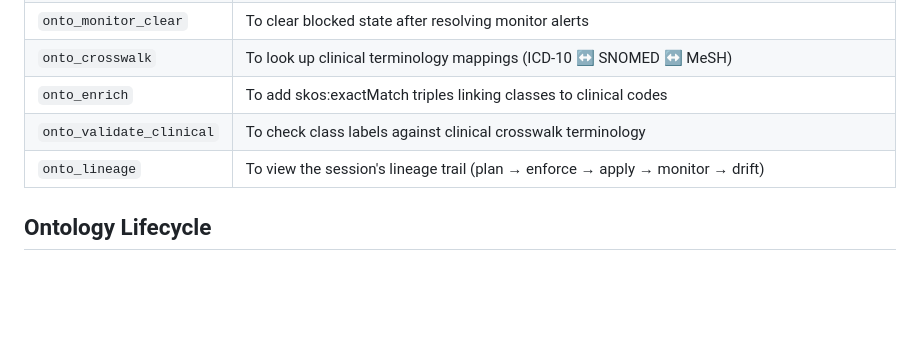
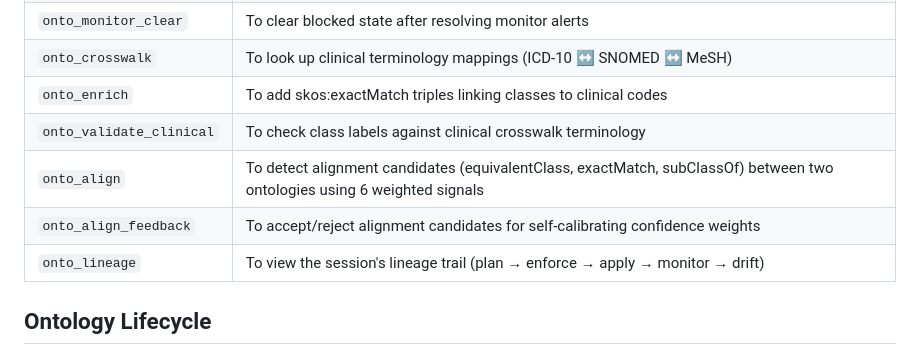
Before and after one commit to fabio-rovai/open-ontologies, a Markdown page: CLAUDE.md, the part around the change. Rendered like a GitHub page; blank space fills up the shorter version.

Commit message:
docs: add onto_align tools to CLAUDE.md tool reference

```diff
--- a/CLAUDE.md
+++ b/CLAUDE.md
@@ -72,6 +72,8 @@ Claude dynamically decides the next tool call based on what the previous tool re
 | `onto_crosswalk` | To look up clinical terminology mappings (ICD-10 ↔ SNOMED ↔ MeSH) |
 | `onto_enrich` | To add skos:exactMatch triples linking classes to clinical codes |
 | `onto_validate_clinical` | To check class labels against clinical crosswalk terminology |
+| `onto_align` | To detect alignment candidates (equivalentClass, exactMatch, subClassOf) between two ontologies using 6 weighted signals |
+| `onto_align_feedback` | To accept/reject alignment candidates for self-calibrating confidence weights |
 | `onto_lineage` | To view the session's lineage trail (plan → enforce → apply → monitor → drift) |
 
 ## Ontology Lifecycle
```
